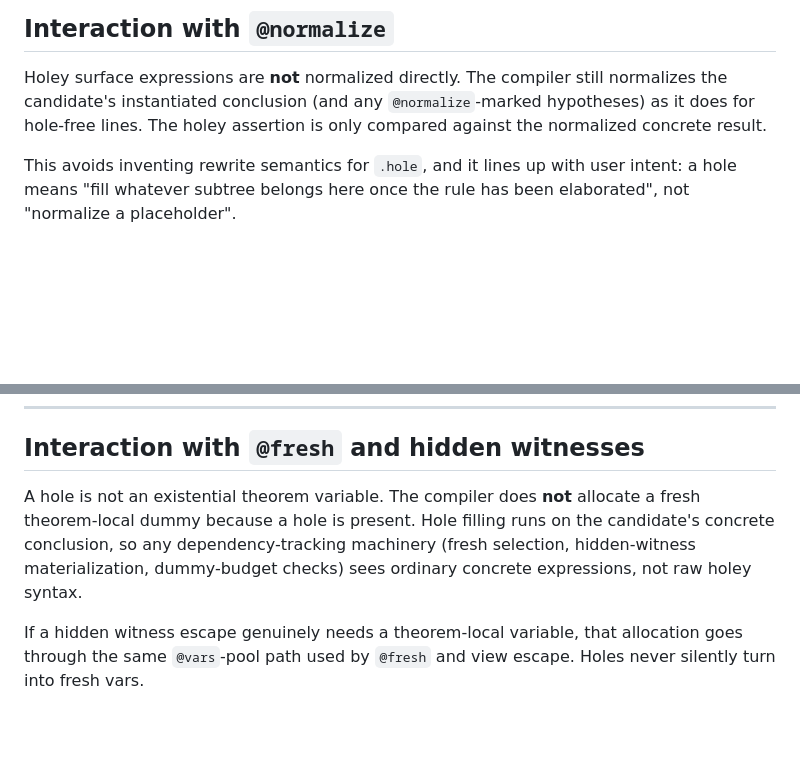
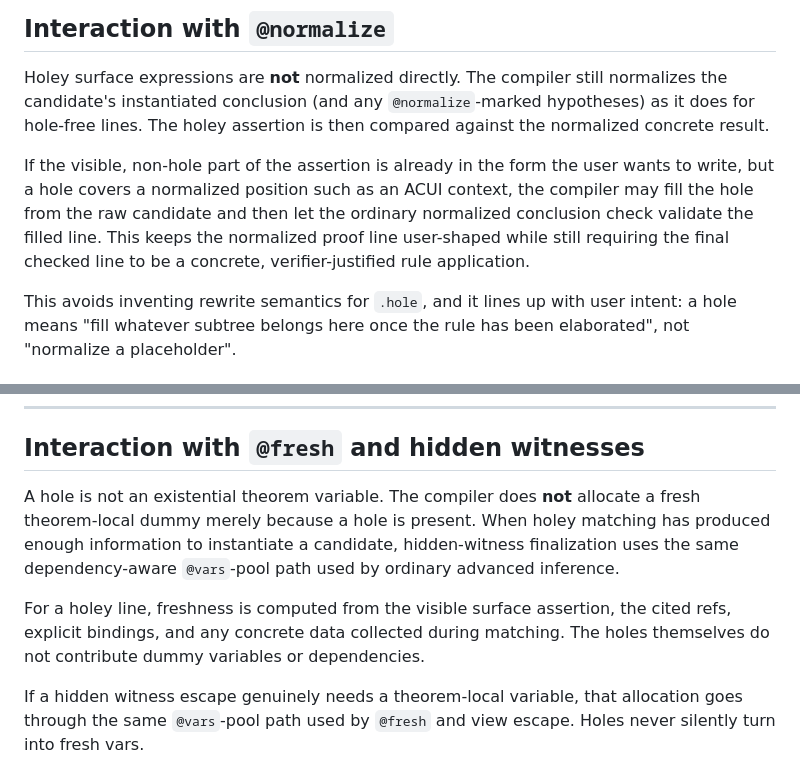
Before and after one commit to gleachkr/mm0-zig, a Markdown page: docs/holes.md, 2 parts joined by grey strips. Drawn GitHub-style; blank space fills up the shorter version.

Commit message:
Document generalized hole behavior

```diff
--- a/docs/holes.md
+++ b/docs/holes.md
@@ -224,7 +224,15 @@ from the resulting concrete conclusion `rel u`.
 Holey surface expressions are **not** normalized directly. The compiler
 still normalizes the candidate's instantiated conclusion (and any
 `@normalize`-marked hypotheses) as it does for hole-free lines. The
-holey assertion is only compared against the normalized concrete result.
+holey assertion is then compared against the normalized concrete result.
+
+If the visible, non-hole part of the assertion is already in the form the
+user wants to write, but a hole covers a normalized position such as an
+ACUI context, the compiler may fill the hole from the raw candidate and
+then let the ordinary normalized conclusion check validate the filled
+line. This keeps the normalized proof line user-shaped while still
+requiring the final checked line to be a concrete, verifier-justified
+rule application.
 
 This avoids inventing rewrite semantics for `.hole`, and it lines up
 with user intent: a hole means "fill whatever subtree belongs here
@@ -290,11 +298,15 @@ should fill the holes only when the first cannot.
 ## Interaction with `@fresh` and hidden witnesses
 
 A hole is not an existential theorem variable. The compiler does **not**
-allocate a fresh theorem-local dummy because a hole is present. Hole
-filling runs on the candidate's concrete conclusion, so any
-dependency-tracking machinery (fresh selection, hidden-witness
-materialization, dummy-budget checks) sees ordinary concrete
-expressions, not raw holey syntax.
+allocate a fresh theorem-local dummy merely because a hole is present.
+When holey matching has produced enough information to instantiate a
+candidate, hidden-witness finalization uses the same dependency-aware
+`@vars`-pool path used by ordinary advanced inference.
+
+For a holey line, freshness is computed from the visible surface
+assertion, the cited refs, explicit bindings, and any concrete data
+collected during matching. The holes themselves do not contribute dummy
+variables or dependencies.
 
 If a hidden witness escape genuinely needs a theorem-local variable,
 that allocation goes through the same `@vars`-pool path used by
```
Also changed, not shown: ARCHITECTURE.md (+7 -3 lines).
